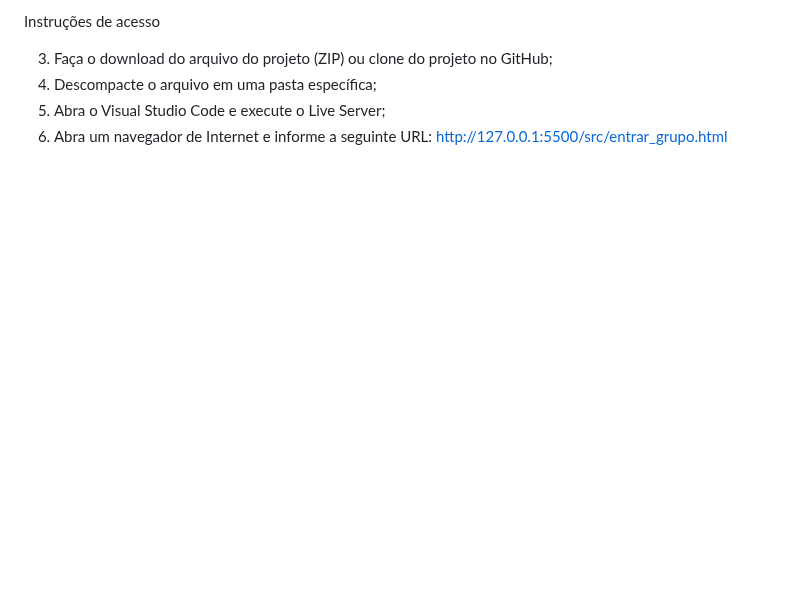
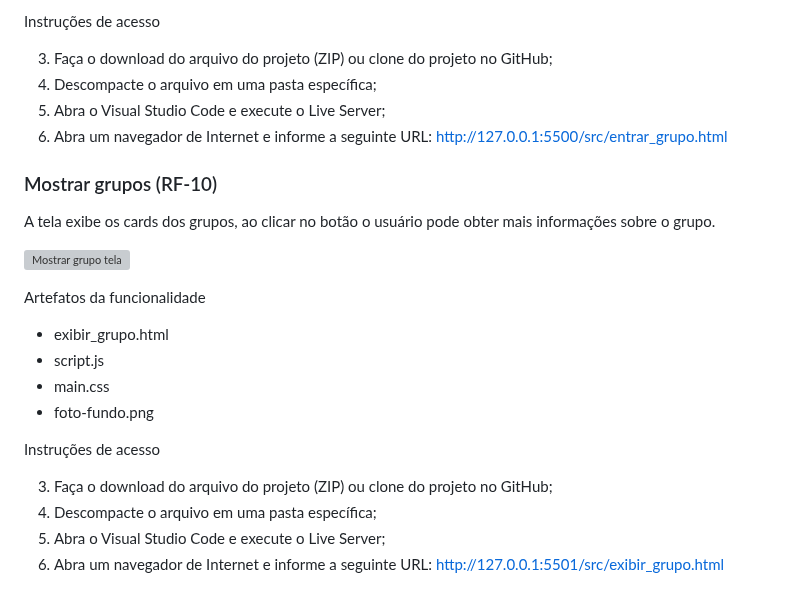
Before and after one commit to ICEI-PUC-Minas-PMV-ADS/pmv-ads-2023-1-e1-proj-web-t13-g1-TimeFacil, a Markdown page: docs/07-Programação de Funcionalidades.md, the part around the change. GitHub-like rendering; blank space fills up the shorter version; grey boxes are pictures that could not be loaded.

```diff
--- a/docs/07-Programação de Funcionalidades.md
+++ b/docs/07-Programação de Funcionalidades.md
@@ -78,3 +78,23 @@ Instruções de acesso
 5. Abra o Visual Studio Code e execute o Live Server;
 6. Abra um navegador de Internet e informe a seguinte URL:
 http://127.0.0.1:5500/src/entrar_grupo.html
+
+### Mostrar grupos (RF-10)
+
+A tela exibe os cards dos grupos, ao clicar no botão o usuário pode obter mais informações sobre o grupo.
+
+![Mostrar grupo tela](img/mostrar_gupo.png)
+
+Artefatos da funcionalidade
+- exibir_grupo.html
+- script.js
+- main.css
+- foto-fundo.png
+
+Instruções de acesso
+
+3. Faça o download do arquivo do projeto (ZIP) ou clone do projeto no GitHub;
+4. Descompacte o arquivo em uma pasta específica;
+5. Abra o Visual Studio Code e execute o Live Server;
+6. Abra um navegador de Internet e informe a seguinte URL:
+http://127.0.0.1:5501/src/exibir_grupo.html
```
